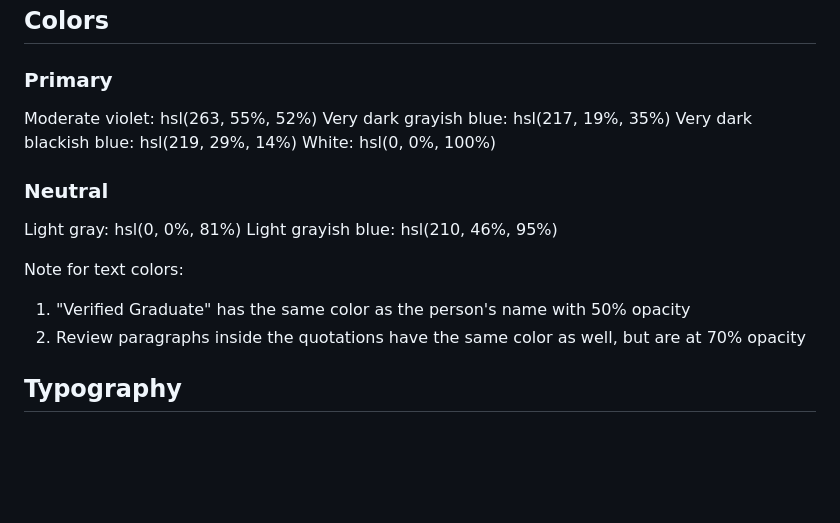
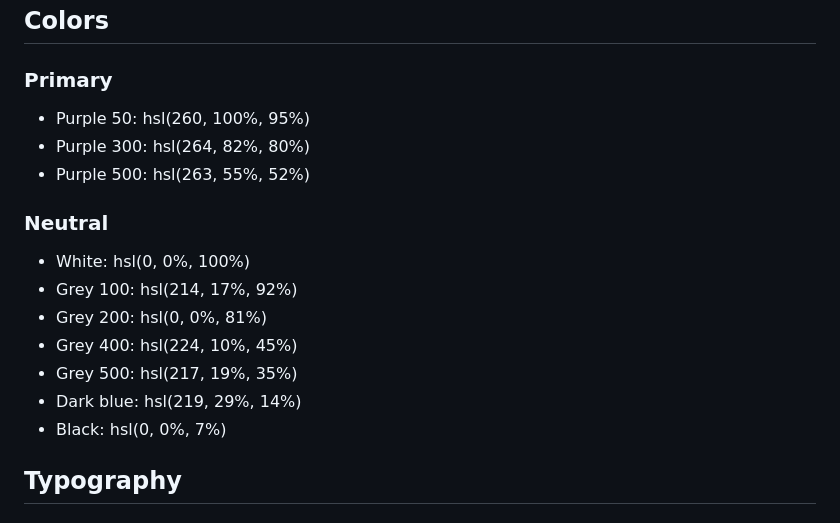
Before and after one commit to frontendmentorio/testimonials-grid-section, a Markdown page: style-guide.md, the part around the change. Rendered like a GitHub page; blank space fills up the shorter version.

Commit message:
Edits for updated design

```diff
--- a/style-guide.md
+++ b/style-guide.md
@@ -13,20 +13,19 @@ The designs were created to the following widths:
 
 ### Primary
 
-Moderate violet: hsl(263, 55%, 52%)
-Very dark grayish blue: hsl(217, 19%, 35%)
-Very dark blackish blue: hsl(219, 29%, 14%)
-White: hsl(0, 0%, 100%)
+- Purple 50: hsl(260, 100%, 95%)
+- Purple 300: hsl(264, 82%, 80%)
+- Purple 500: hsl(263, 55%, 52%)
 
 ### Neutral
 
-Light gray: hsl(0, 0%, 81%)
-Light grayish blue: hsl(210, 46%, 95%)
-
-Note for text colors:
-
-1. "Verified Graduate" has the same color as the person's name with 50% opacity
-2. Review paragraphs inside the quotations have the same color as well, but are at 70% opacity
+- White: hsl(0, 0%, 100%)
+- Grey 100: hsl(214, 17%, 92%)
+- Grey 200: hsl(0, 0%, 81%)
+- Grey 400: hsl(224, 10%, 45%)
+- Grey 500: hsl(217, 19%, 35%)
+- Dark blue: hsl(219, 29%, 14%)
+- Black: hsl(0, 0%, 7%)
 
 ## Typography
 
```
Also changed, not shown: README.md (+1 -1 lines), design/desktop-design.jpg, design/mobile-design.jpg, preview.jpg (renamed from design/desktop-preview.jpg), 1 other file.
